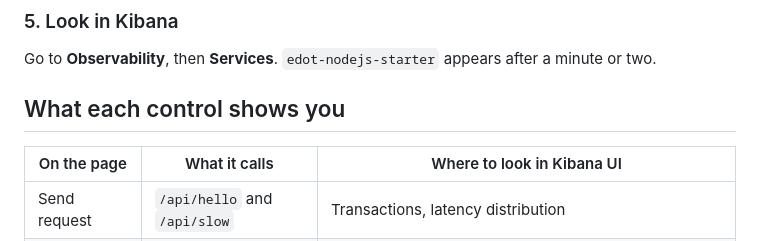
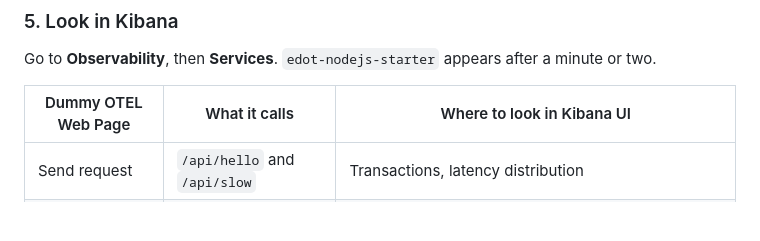
Before and after one commit to suyashcjoshi/edot-nodejs-starter, a Markdown page: README.md, the part around the change. Rendered like a GitHub page; blank space fills up the shorter version.

```diff
--- a/README.md
+++ b/README.md
@@ -78,9 +78,7 @@ set **Auto traffic** to 5, and write a log message.
 
 Go to **Observability**, then **Services**. `edot-nodejs-starter` appears after a minute or two.
 
-## What each control shows you
-
-| On the page | What it calls | Where to look in Kibana UI |
+| Dummy OTEL Web Page | What it calls | Where to look in Kibana UI |
 |---|---|---|
 | Send request | `/api/hello` and `/api/slow` | Transactions, latency distribution |
 | Include errors | adds `/api/error` | Errors tab, failed transaction rate |
```
